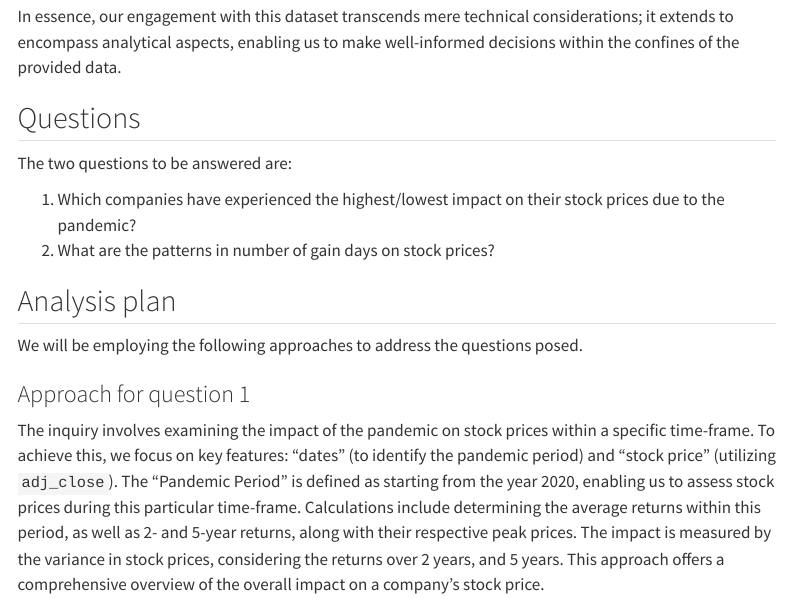
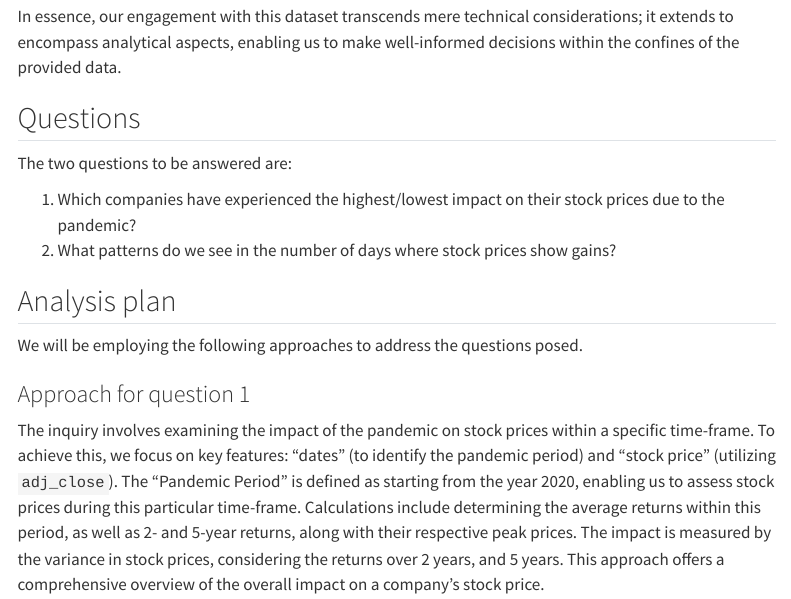
Before and after one commit to Jasdeep-Singh-Jhajj/Uncovering-Big-Tech-Stock-Prices, a Quarto document (proposal.qmd): the page in a window 1100 px wide, from 2640 px down. Rendered offline with R 4.5, knitr and Pandoc in place of Quarto, with nearby package versions; some code elsewhere in the file could not run offline; menus at the side of the page are left out.

Commit message:
Update proposal.qmd

```diff
--- a/proposal.qmd
+++ b/proposal.qmd
@@ -135,7 +135,7 @@ In essence, our engagement with this dataset transcends mere technical considera
 The two questions to be answered are:
 
 1.  Which companies have experienced the highest/lowest impact on their stock prices due to the pandemic?
-2.  What are the patterns in number of gain days on stock prices?
+2.  What patterns do we see in the number of days where stock prices show gains?
 
 ## Analysis plan
 
```
Also changed, not shown: proposal.qmd (2 more changed lines).
